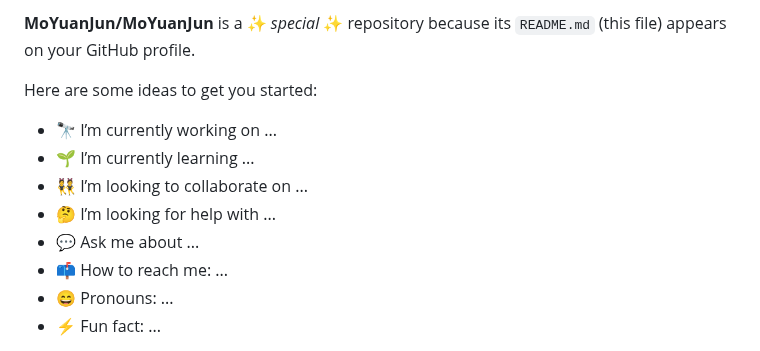
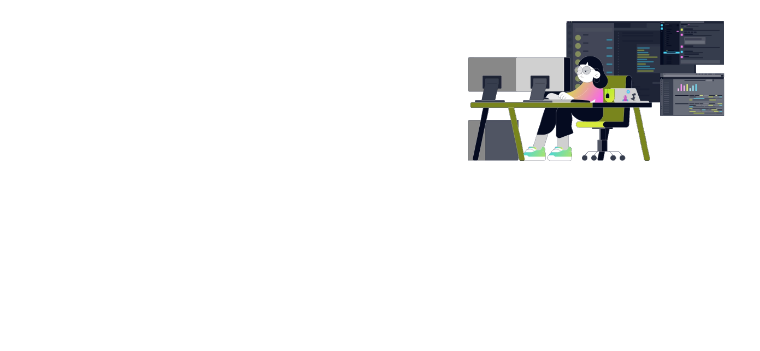
Before and after one commit to MoYuanJun/MoYuanJun, a Markdown page: README.md, the part around one of its changes. GitHub-like rendering; pictures changed too: bg.png (added); blank space fills up the shorter version.

Commit message:
chore: 样式测试

```diff
--- a/README.md
+++ b/README.md
@@ -2,14 +2,19 @@
 
 
-**MoYuanJun/MoYuanJun** is a ✨ _special_ ✨ repository because its `README.md` (this file) appears on your GitHub profile.
+<div align="center">
+  <img align="right" src="./bg.png" height="162px" />
+</div>
 
-Here are some ideas to get you started:
 
-- 🔭 I’m currently working on ...
-- 🌱 I’m currently learning ...
-- 👯 I’m looking to collaborate on ...
-- 🤔 I’m looking for help with ...
-- 💬 Ask me about ...
-- 📫 How to reach me: ...
-- 😄 Pronouns: ...
-- ⚡ Fun fact: ...
+<style>
+.heading1 {
+  color: red;
+  font-weight:700;
+  font-size: 35px;
+}
+.heading2 {
+  color: blue;
+  font-weight:700;
+  font-size: 30px;
+}
+</style>
```
Also changed, not shown: other parts of README.md (+1 -1 lines), 1 other file.
